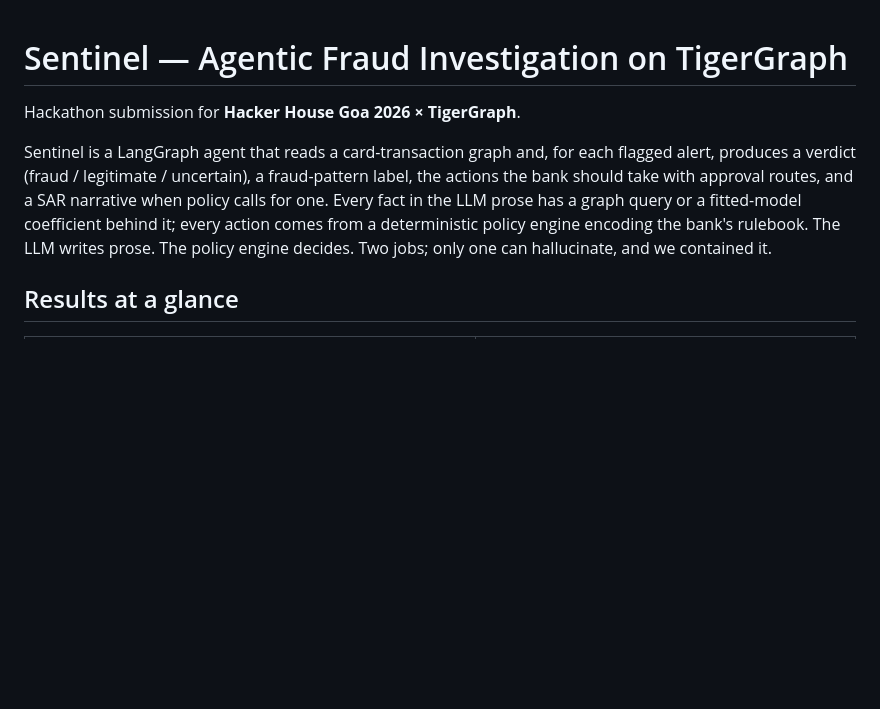
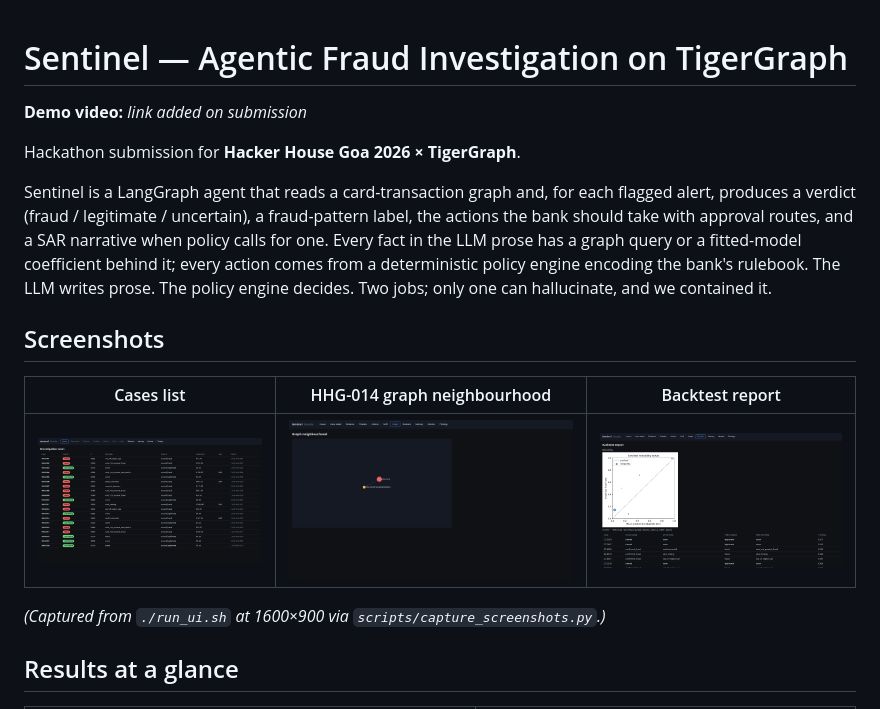
Before and after one commit to v4xsh/sentinel, a Markdown page: README.md, the part around the change. GitHub-like rendering; pictures changed too: docs/img/backtest.png (added), docs/img/cases.png (added), docs/img/hhg014_graph.png (added); blank space fills up the shorter version.

```diff
--- a/README.md
+++ b/README.md
@@ -1,4 +1,6 @@
 # Sentinel — Agentic Fraud Investigation on TigerGraph
+
+**Demo video:** _link added on submission_
 
 Hackathon submission for **Hacker House Goa 2026 × TigerGraph**.
 
@@ -10,6 +12,14 @@ has a graph query or a fitted-model coefficient behind it; every action
 comes from a deterministic policy engine encoding the bank's rulebook.
 The LLM writes prose. The policy engine decides. Two jobs; only one can
 hallucinate, and we contained it.
+
+## Screenshots
+
+| Cases list | HHG-014 graph neighbourhood | Backtest report |
+|---|---|---|
+| ![Cases](docs/img/cases.png) | ![HHG-014 graph](docs/img/hhg014_graph.png) | ![Backtest](docs/img/backtest.png) |
+
+*(Captured from `./run_ui.sh` at 1600×900 via `scripts/capture_screenshots.py`.)*
 
 ## Results at a glance
 
```
Also changed, not shown: docs/ARCHITECTURE.md (+2 -2 lines), 1 other file.
